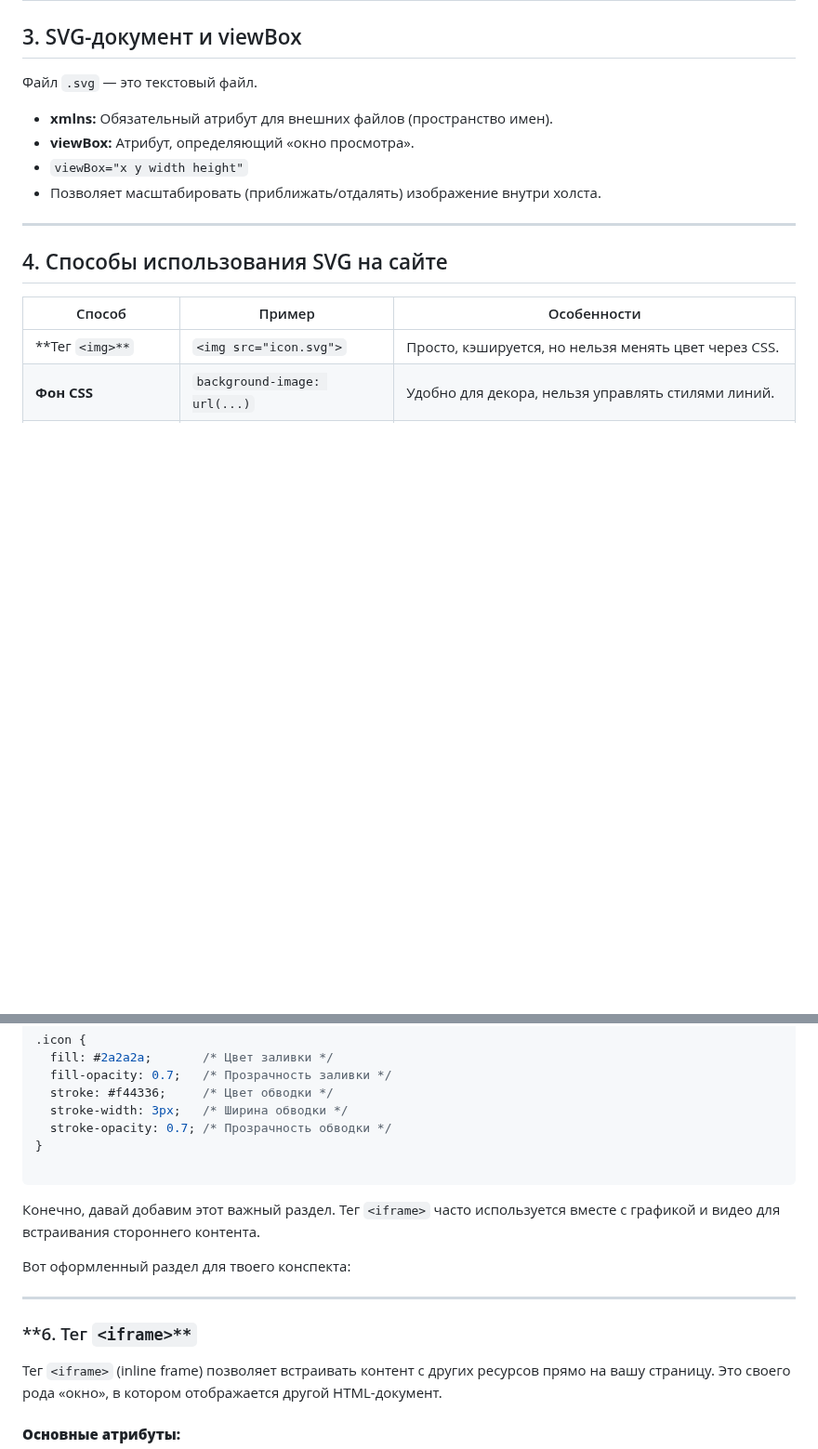
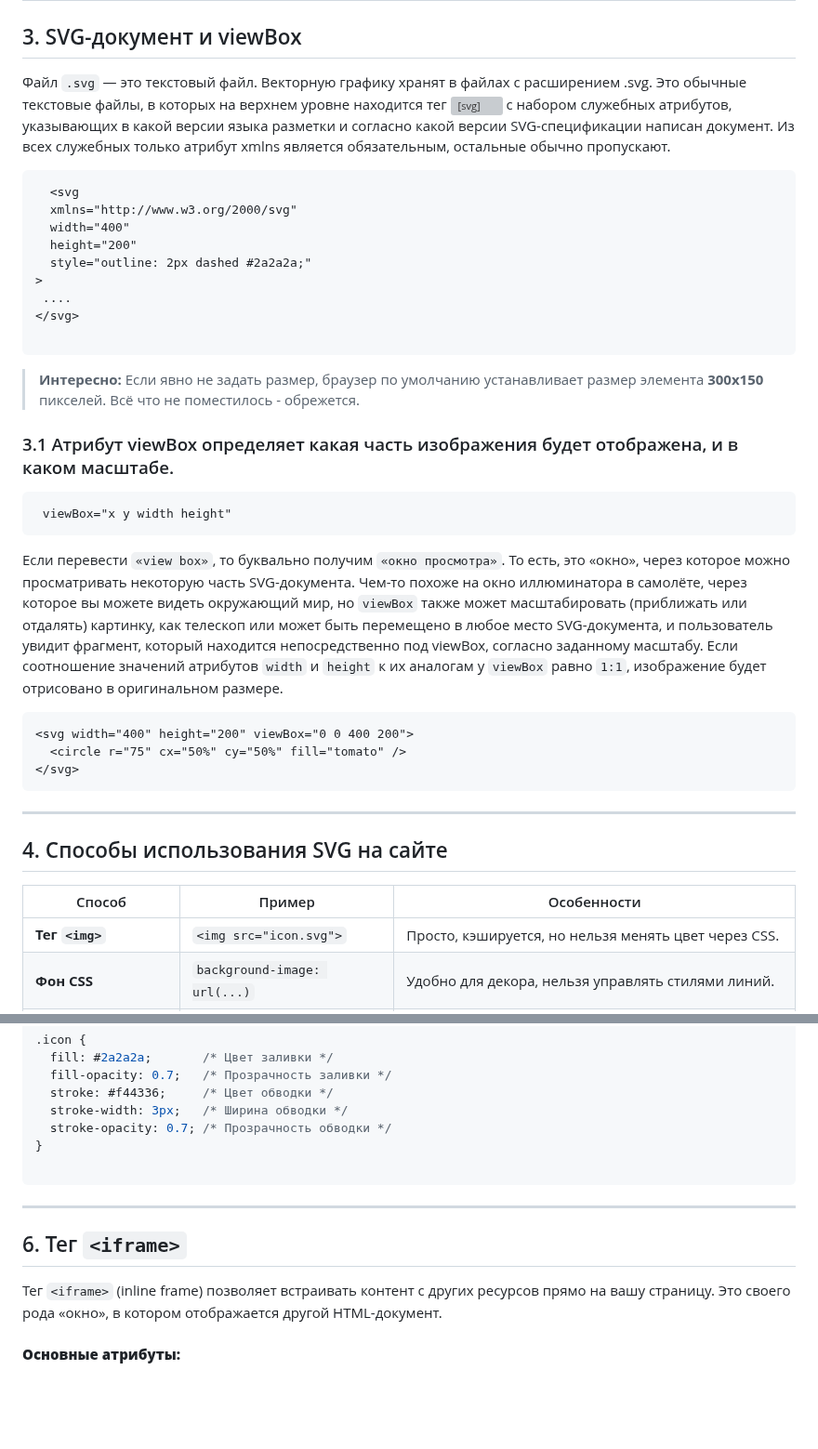
Before and after one commit to ShevchenkoOl/FrontEnd_rus, a Markdown page: HTML&CSS/lekce9.md, 2 parts joined by grey strips. Shown at 93% size. Drawn GitHub-style; blank space fills up the shorter version; grey boxes are pictures that could not be loaded.

Commit message:
Add SVG examples and iframe section to lekce9.md

````diff
--- a/HTML&CSS/lekce9.md
+++ b/HTML&CSS/lekce9.md
@@ -91,20 +96,42 @@
 
 ## 3. SVG-документ и viewBox
 
-Файл `.svg` — это текстовый файл.
+Файл `.svg` — это текстовый файл. Векторную графику хранят в файлах с расширением .svg. Это обычные текстовые файлы, в которых на верхнем уровне находится тег <svg> с набором служебных атрибутов, указывающих в какой версии языка разметки и согласно какой версии SVG-спецификации написан документ. Из всех служебных только атрибут xmlns является обязательным, остальные обычно пропускают.
 
-* **xmlns:** Обязательный атрибут для внешних файлов (пространство имен).
-* **viewBox:** Атрибут, определяющий «окно просмотра».
-* `viewBox="x y width height"`
-* Позволяет масштабировать (приближать/отдалять) изображение внутри холста.
+```
+  <svg
+  xmlns="http://www.w3.org/2000/svg"
+  width="400"
+  height="200"
+  style="outline: 2px dashed #2a2a2a;"
+>
+ ....
+</svg>
 
+```
+>**Интересно:**
+Если явно не задать размер, браузер по умолчанию устанавливает размер элемента **300x150** пикселей. Всё что не поместилось - обрежется.
+
+### 3.1 Атрибут viewBox определяет какая часть изображения будет отображена, и в каком масштабе.
+
+```
+ viewBox="x y width height"
+```
+
+Если перевести `«view box»`, то буквально получим `«окно просмотра»`. То есть, это «окно», через которое можно просматривать некоторую часть SVG-документа. Чем-то похоже на окно иллюминатора в самолёте, через которое вы можете видеть окружающий мир, но `viewBox` также может масштабировать (приближать или отдалять) картинку, как телескоп или может быть перемещено в любое место SVG-документа, и пользователь увидит фрагмент, который находится непосредственно под viewBox, согласно заданному масштабу.
+Если соотношение значений атрибутов `width` и `height` к их аналогам у `viewBox` равно `1:1`, изображение будет отрисовано в оригинальном размере.
+```
+<svg width="400" height="200" viewBox="0 0 400 200">
+  <circle r="75" cx="50%" cy="50%" fill="tomato" />
+</svg>
+```
 ---
 
 ## 4. Способы использования SVG на сайте
 
 | Способ | Пример | Особенности |
 | --- | --- | --- |
-| **Тег `<img>**` | `<img src="icon.svg">` | Просто, кэшируется, но нельзя менять цвет через CSS. |
+| **Тег `<img>`** | `<img src="icon.svg">` | Просто, кэшируется, но нельзя менять цвет через CSS. |
 | **Фон CSS** | `background-image: url(...)` | Удобно для декора, нельзя управлять стилями линий. |
 | **Встроенный (Inline)** | `<svg>...</svg>` | Позволяет менять цвета через CSS, но раздувает HTML-код. |
 | **Спрайты** | `<use href="sprite.svg#id">` | **Лучший способ:** кэшируется, чисто в HTML, можно менять цвета. |
@@ -137,14 +164,9 @@ SVG-элементы имеют свои специфические свойст
 
 ```
 
-Конечно, давай добавим этот важный раздел. Тег `<iframe>` часто используется вместе с графикой и видео для встраивания стороннего контента.
-
-Вот оформленный раздел для твоего конспекта:
-
 ---
 
-### **6. Тег `<iframe>**`
-
+## 6. Тег `<iframe>`
 Тег `<iframe>` (inline frame) позволяет встраивать контент с других ресурсов прямо на вашу страницу. Это своего рода «окно», в котором отображается другой HTML-документ.
 
 #### **Основные атрибуты:**
````
Also changed, not shown: other parts of HTML&CSS/lekce9.md (+7 -2 lines).
